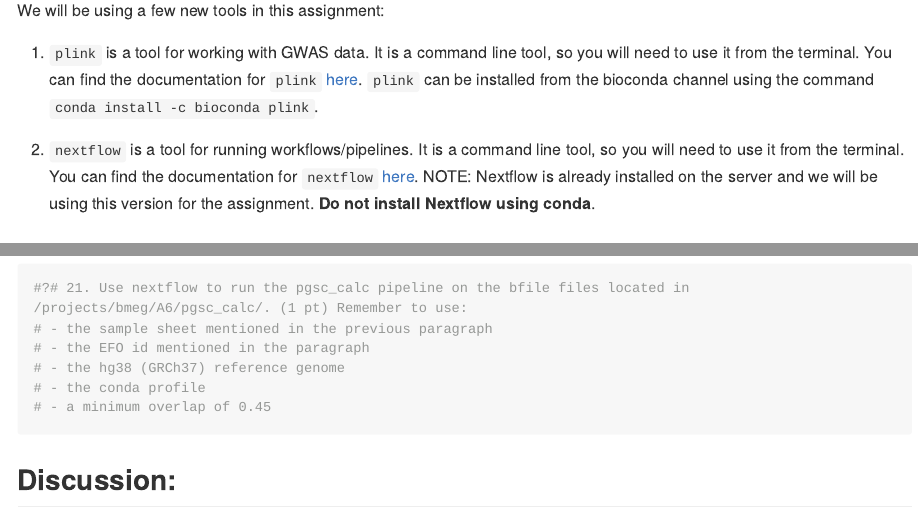
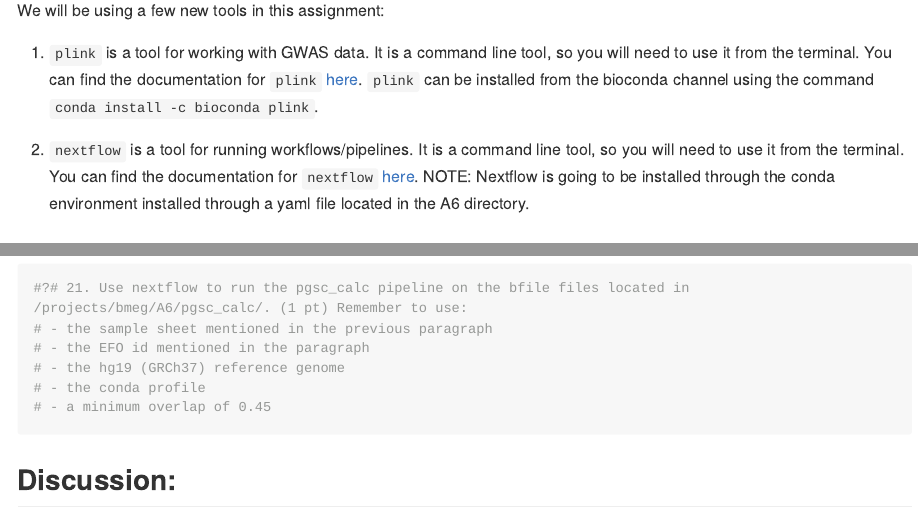
Before and after one commit to tonyliang19/bmeg524-assignment6, an R Markdown document (A6.Rmd): the page in a window 1100 px wide, from 1510 px down, and a second part further down, joined at a grey line. The pictures show the output file A6.md that the author committed with the source, drawn offline in the style of GitHub; long lines of code are wrapped.

Commit message:
update the typos

```diff
--- a/A6.Rmd
+++ b/A6.Rmd
@@ -33,7 +33,7 @@ We will be using a few new tools in this assignment:
 
   1. `plink` is a tool for working with GWAS data. It is a command line tool, so you will need to use it from the terminal. You can find the documentation for `plink` [here](https://www.cog-genomics.org/plink/1.9/). `plink` can be installed from the bioconda channel using the command `conda install -c bioconda plink`.
 
-  2. `nextflow` is a tool for running workflows/pipelines. It is a command line tool, so you will need to use it from the terminal. You can find the documentation for `nextflow` [here](https://www.nextflow.io/). NOTE: Nextflow is already installed on the server and we will be using this version for the assignment. **Do not install Nextflow using conda**.
+  2. `nextflow` is a tool for running workflows/pipelines. It is a command line tool, so you will need to use it from the terminal. You can find the documentation for `nextflow` [here](https://www.nextflow.io/). NOTE: Nextflow is going to be installed through the conda environment installed through a yaml file located in the A6 directory.
 
 ### Other notes:
 - As always you must cite any sources you use in your assignment (class slides are exempted). This includes any code you use from StackOverflow, ChatGPT, Github, etc. Failure to cite your sources will result in (at least) a zero on the assignment.
@@ -244,7 +244,7 @@ The trait is Prostate cancer.
 #?# 21. Use nextflow to run the pgsc_calc pipeline on the bfile files located in /projects/bmeg/A6/pgsc_calc/. (1 pt) Remember to use:
 # - the sample sheet mentioned in the previous paragraph
 # - the EFO id mentioned in the paragraph
-# - the hg38 (GRCh37) reference genome
+# - the hg19 (GRCh37) reference genome
 # - the conda profile
 # - a minimum overlap of 0.45
 
```
Also changed, not shown: A6.md.
